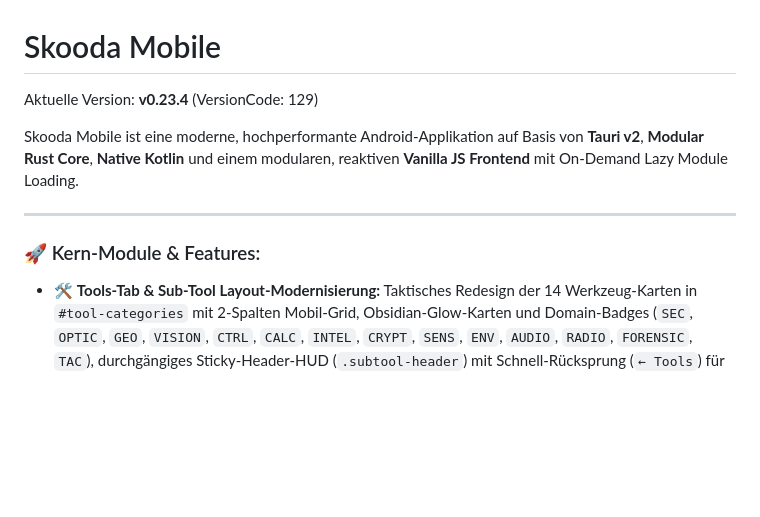
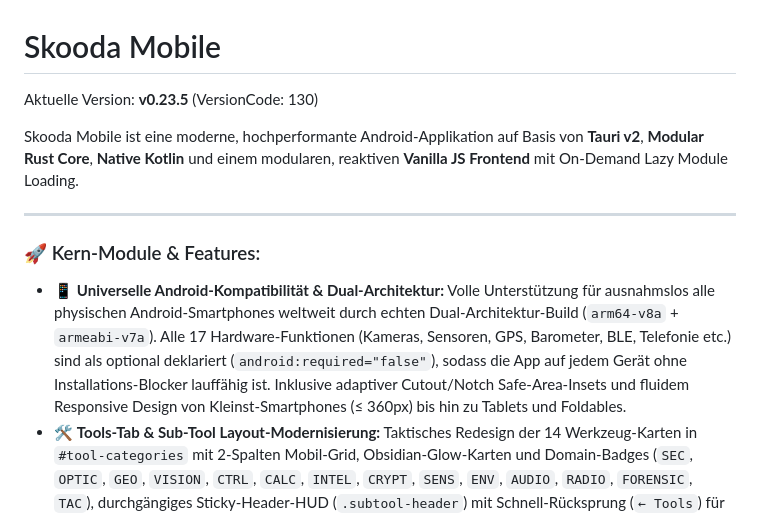
Before and after one commit to skoody/skooda-mobile, a Markdown page: README.md, the part around the change. GitHub-like rendering; blank space fills up the shorter version.

Commit message:
docs: update README.md for v0.23.5 release

```diff
--- a/README.md
+++ b/README.md
@@ -1,12 +1,13 @@
 # Skooda Mobile
 
-Aktuelle Version: **v0.23.4** (VersionCode: 129)
+Aktuelle Version: **v0.23.5** (VersionCode: 130)
 
 Skooda Mobile ist eine moderne, hochperformante Android-Applikation auf Basis von **Tauri v2**, **Modular Rust Core**, **Native Kotlin** und einem modularen, reaktiven **Vanilla JS Frontend** mit On-Demand Lazy Module Loading.
 
 ---
 
 ### 🚀 Kern-Module & Features:
+- 📱 **Universelle Android-Kompatibilität & Dual-Architektur:** Volle Unterstützung für ausnahmslos alle physischen Android-Smartphones weltweit durch echten Dual-Architektur-Build (`arm64-v8a` + `armeabi-v7a`). Alle 17 Hardware-Funktionen (Kameras, Sensoren, GPS, Barometer, BLE, Telefonie etc.) sind als optional deklariert (`android:required="false"`), sodass die App auf jedem Gerät ohne Installations-Blocker lauffähig ist. Inklusive adaptiver Cutout/Notch Safe-Area-Insets und fluidem Responsive Design von Kleinst-Smartphones (≤ 360px) bis hin zu Tablets und Foldables.
 - 🛠️ **Tools-Tab & Sub-Tool Layout-Modernisierung:** Taktisches Redesign der 14 Werkzeug-Karten in `#tool-categories` mit 2-Spalten Mobil-Grid, Obsidian-Glow-Karten und Domain-Badges (`SEC`, `OPTIC`, `GEO`, `VISION`, `CTRL`, `CALC`, `INTEL`, `CRYPT`, `SENS`, `ENV`, `AUDIO`, `RADIO`, `FORENSIC`, `TAC`), durchgängiges Sticky-Header-HUD (`.subtool-header`) mit Schnell-Rücksprung (`← Tools`) für alle 14 Subtools, sowie horizontale Scroll-Pill-Leisten (`.cyber-subnav`, `.conv-tabs`, `.osint-tabs`, `.el-subtabs`) mit Touch-Gesten, Scroll-Snap und klarem Karmesin-Glühen.
 - 📱 **Permanente Bottom-Navigation:** Viewport-geankerte Navigationsleiste (`#bottom-nav`), 100 % sicht- und bedienbar auf allen Geräten, vollständige Android 15 Edge-to-Edge System-Insets-Kompatibilität (`fitsSystemWindows`) und blickdichtes High-Z-Index Obsidian-Design.
 - 🛡️ **Frontend-Integritäts-Guard:** Automatisierte Pre-Build Link-Validierung (`scripts/verify_frontend_integrity.js`), 100% stabile ES-Modul-Initialisierung und fehlertolerante System-Telemetrie.
```
